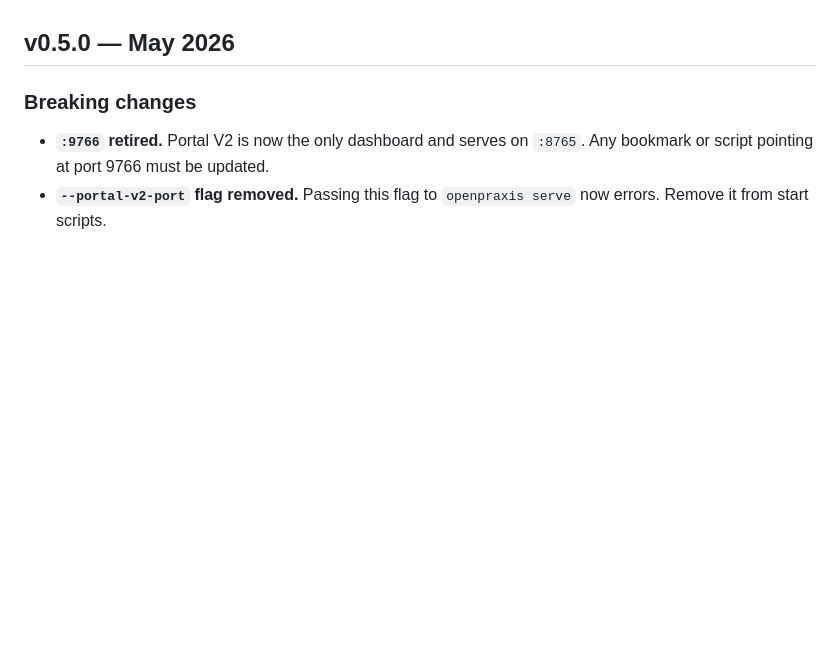
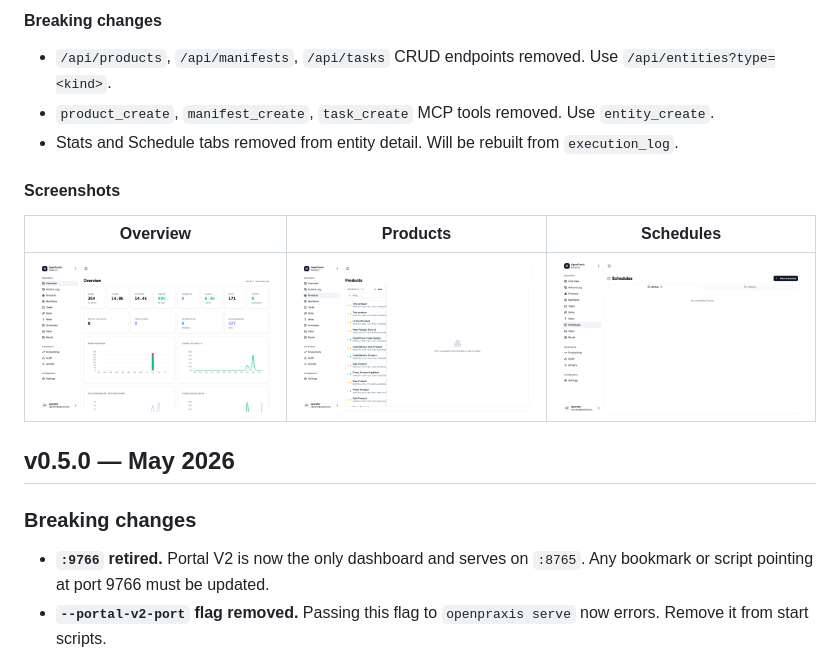
Before and after one commit to k8nstantin/OpenPraxis, a Markdown page: docs/changelog.md, the part around one of its changes. Drawn GitHub-style; pictures changed too: docs/images/overview-v3.png (added), docs/images/products-v3.png (added), docs/images/schedules-v3.png (added); blank space fills up the shorter version.

Commit message:
docs: v0.6.0 changelog + screenshots for entity unification release
Co-Authored-By: Claude Sonnet 4.6 (1M context) <noreply@anthropic.com>

```diff
--- a/docs/changelog.md
+++ b/docs/changelog.md
@@ -4,3 +37,14 @@ Moved out of the main README to keep the landing page focused on what OpenPraxis
+#### Breaking changes
+
+- `/api/products`, `/api/manifests`, `/api/tasks` CRUD endpoints removed. Use `/api/entities?type=<kind>`.
+- `product_create`, `manifest_create`, `task_create` MCP tools removed. Use `entity_create`.
+- Stats and Schedule tabs removed from entity detail. Will be rebuilt from `execution_log`.
+
+#### Screenshots
+
+| Overview | Products | Schedules |
+|----------|----------|-----------|
+| ![](images/overview-v3.png) | ![](images/products-v3.png) | ![](images/schedules-v3.png) |
 
 ## v0.5.0 — May 2026
 
```
Also changed, not shown: other parts of docs/changelog.md (+33 -0 lines), docs/images/ideas-v3.png (added), docs/images/skills-v3.png (added), docs/images/tasks-v3.png (added).
